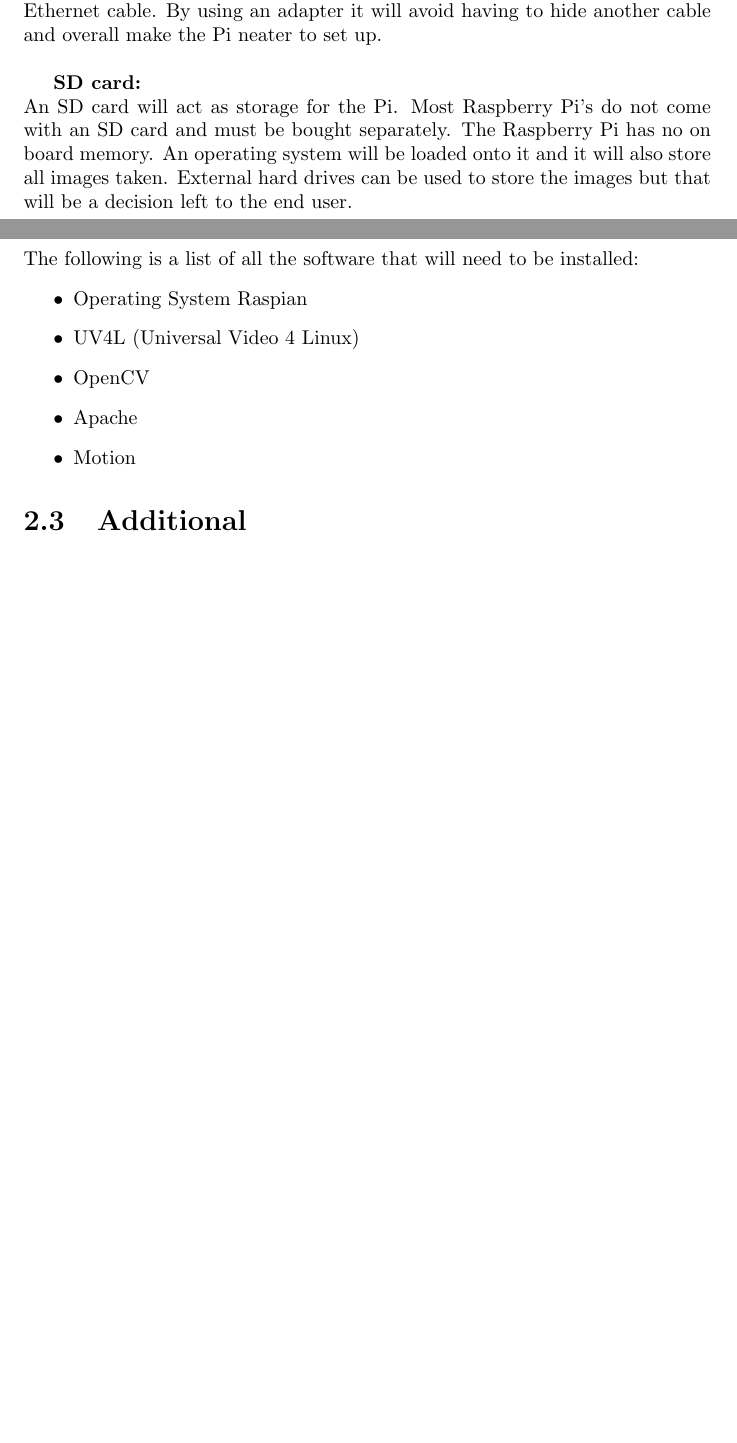
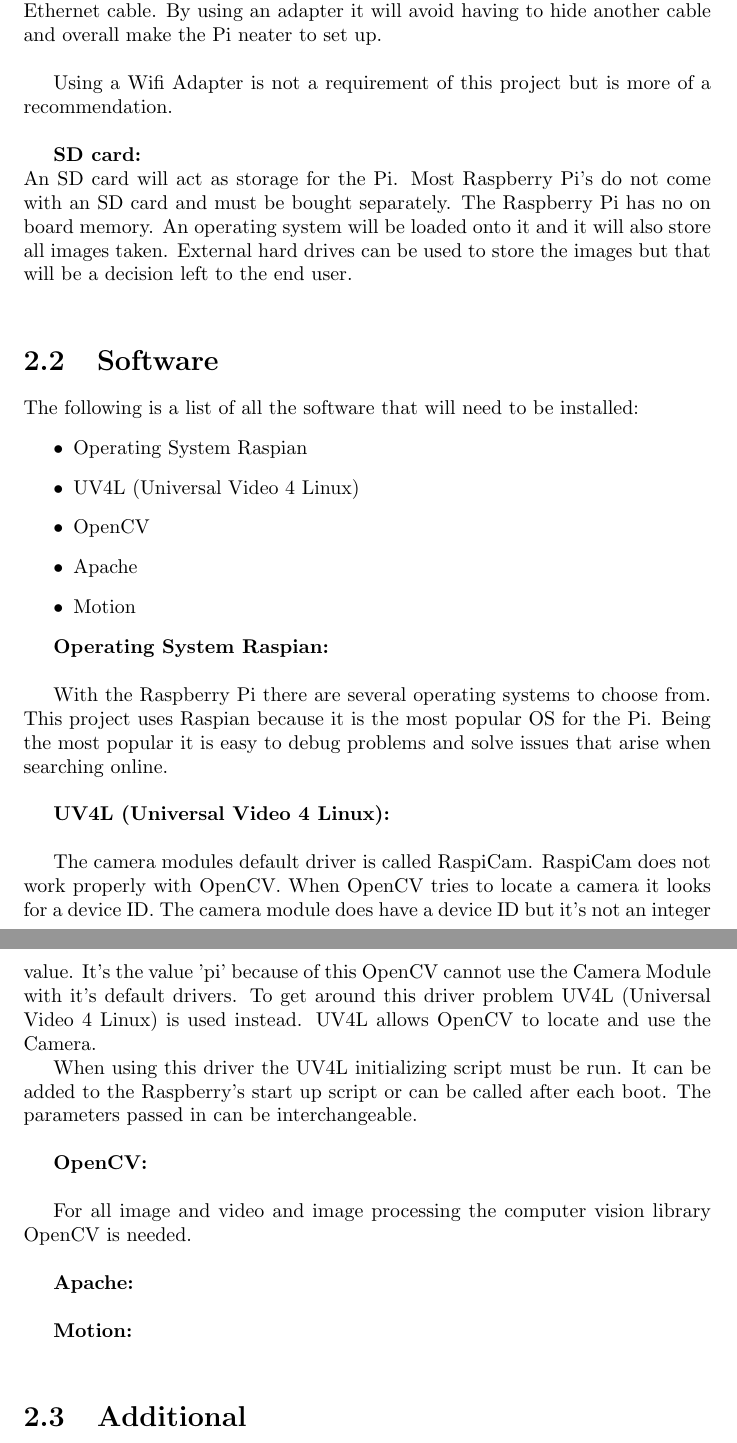
Before and after one commit to Smellen/FYPreport, a LaTeX thesis (RaspberrySpiReport.tex): two parts of pages 8 and 9 of 12 before the commit and two parts of pages 10 and 11 of 14 after it, joined at a grey line, cut so that both start at the same text, the shorter picture padded with empty space. The pictures show the PDF file RaspberrySpiReport.pdf that the author committed with the source.

Commit message:
Updating report

```diff
--- a/RaspberrySpiReport.tex
+++ b/RaspberrySpiReport.tex
@@ -91,3 +89,6 @@
+\end {figure}
+
+
 {\bf Raspberry Pi Case:} \\
 Most Raspberry Pi's may not be sold with an external case. The case is essential because otherwise the Raspberry will have no protection and can get damaged very easily. A model B case is needed so there is space for the camera module to connect to the CSI connector on the Raspberry board. Model A did not have a space for the camera to connect so they have a different style case.\\
 
@@ -101,10 +111,19 @@
+\begin {figure}[ht!]
+	\centering
+	\includegraphics [scale=0.75]{../../Pictures/camattachedraspberry.jpg}
+	\caption{Camera Module attached to the Raspberry board with no casing}
+\end {figure}
+
+
 {\bf USB Hub powered externally:}\\
 
-A USB Hub is required to attach any USB components. If any component is connected directly to the Pi it will power it. This will cause the Pi to heat up. If the Raspberry was left on for several hours as this project aims to be it could cause damage to the pi. An externally powered USB hub will allow for the Pi to avoid heating up. Also an external USB hub will allow more then 2 USB devices to be connected.
+A USB Hub is required to attach any USB components. If any component is connected directly to the Pi it will power it. This will cause the Pi to heat up. If the Raspberry was left on for several hours as this project aims to be it could cause damage to the pi. An externally powered USB hub will allow for the Pi to avoid heating up. Also an external USB hub will allow more then 2 USB devices to be connected.\\
 
 
 {\bf Wifi Adapter:}\\
-When connecting to the internet a Wifi Adapter will be more useful then an Ethernet cable. By using an adapter it will avoid having to hide another cable and overall make the Pi neater to set up. \\
+When connecting to the internet a Wifi Adapter will be more useful then an Ethernet cable. By using an adapter it will avoid having to hide another cable and overall make the Pi neater to set up.\\
+
+Using a Wifi Adapter is not a requirement of this project but is more of a recommendation.\\
 
 {\bf SD card:}\\
 An SD card will act as storage for the Pi. Most Raspberry Pi's do not come with an SD card and must be bought separately. The Raspberry Pi has no on board memory. An operating system will be loaded onto it and it will also store all images taken. External hard drives can be used to store the images but that will be a decision left to the end user.\\
@@ -115,33 +134,54 @@
 % Software required
 The following is a list of all the software that will need to be installed:
 \begin {itemize}
-
   \item Operating System Raspian
   \item UV4L (Universal Video 4 Linux)
   \item OpenCV
   \item Apache
   \item Motion
+\end {itemize}
 
-\end {itemize}
+{\bf Operating System Raspian:}\\
+
+With the Raspberry Pi there are several operating systems to choose from. This project uses Raspian because it is the most popular OS for the Pi. Being the most popular it is easy to debug problems and solve issues that arise when searching online.\\
+
+
+{\bf UV4L (Universal Video 4 Linux):}\\
+
+The camera modules default driver is called RaspiCam. RaspiCam does not work properly with OpenCV. When OpenCV tries to locate a camera it looks for a device ID. The camera module does have a device ID but it's not an integer value. It's the value 'pi' because of this OpenCV cannot use the Camera Module with it's default drivers. To get around this driver problem UV4L (Universal Video 4 Linux) is used instead. UV4L allows OpenCV to locate and use the Camera.
+
+When using this driver the UV4L initializing script must be run. It can be added to the Raspberry's start up script or can be called after each boot. The parameters passed in can be interchangeable.\\
+
+{\bf OpenCV:}\\
+
+For all image and video and image processing the computer vision library OpenCV is needed.\\
+
+
+
+
+{\bf Apache:}\\
+
+
+{\bf Motion:}\\
 
 \section {Additional}
 \label {sec:additional}
-With the Raspberry Spi being set up on a home network port forwarding needs to be enabled. Port forwarding will different for each end users router. For this reason no explanation will be given and the end user will need to consult their router manual or search for the answer online.
+With the Raspberry Spi being set up on a home network port forwarding needs to be enabled. Port forwarding will different for each end users router. For this reason no explanation will be given and the end user will need to consult their router manual or search for the answer online. \\
 
-\begin{center}
-    \begin{tabular}{ | l | p{7cm} |}
+\begin {center}
+    \begin {tabular}{ | l | p{7cm} |}
     \hline
     {\bf Port} & {\bf Needed for} \\ \hline
    80 & HTTP Requests \\ \hline
    8000/9000 or 8080 & Video Live Streaming but can be changed\\ \hline
 	22 & SSH into the Raspberry (Optional) \\ \hline
-    \end{tabular}
+    \end {tabular}
     \\[0.5cm]
-\end{center}
+\end {center}
 
-Port 80 is necessary and until this port is open Raspberry Spi will not be able to work. With port 80 open when the router receives a HTTP request it will know which device on the network to send the request to.
+Port 80 is necessary and until this port is open Raspberry Spi will not be able to work. With port 80 open when the router receives a HTTP request it will know which device on the network to send the request to.\\
 
-Port 22 is optional and will depend on how the end user will interact and make changes on the Raspberry Pi itself. If port 22 is open this will allow a user to SSH directly into it. SSHing into the Pi will let the user make changes from another computer instead of using the Raspberry and having to attach a keyboard and mouse.
+Port 22 is optional and will depend on how the end user will interact and make changes on the Raspberry Pi itself. If port 22 is open this will allow a user to SSH directly into it. SSHing into the Pi will let the user make changes from another computer instead of using the Raspberry and having to attach a keyboard and mouse.\\
 
 
 %
```
Also changed, not shown: RaspberrySpiReport.pdf, RaspberrySpiReport.tex (33 more changed lines), 4 other files.
